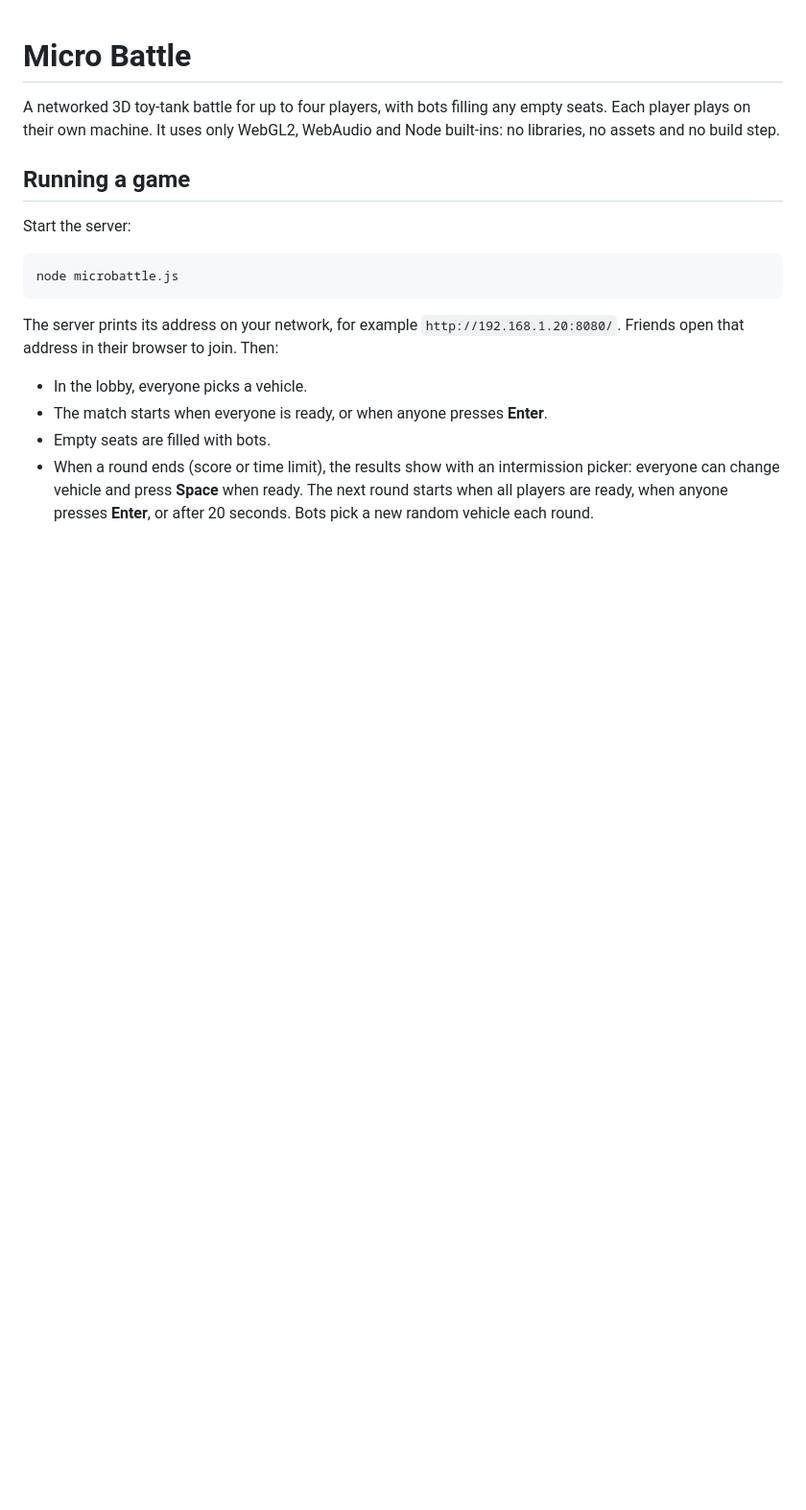
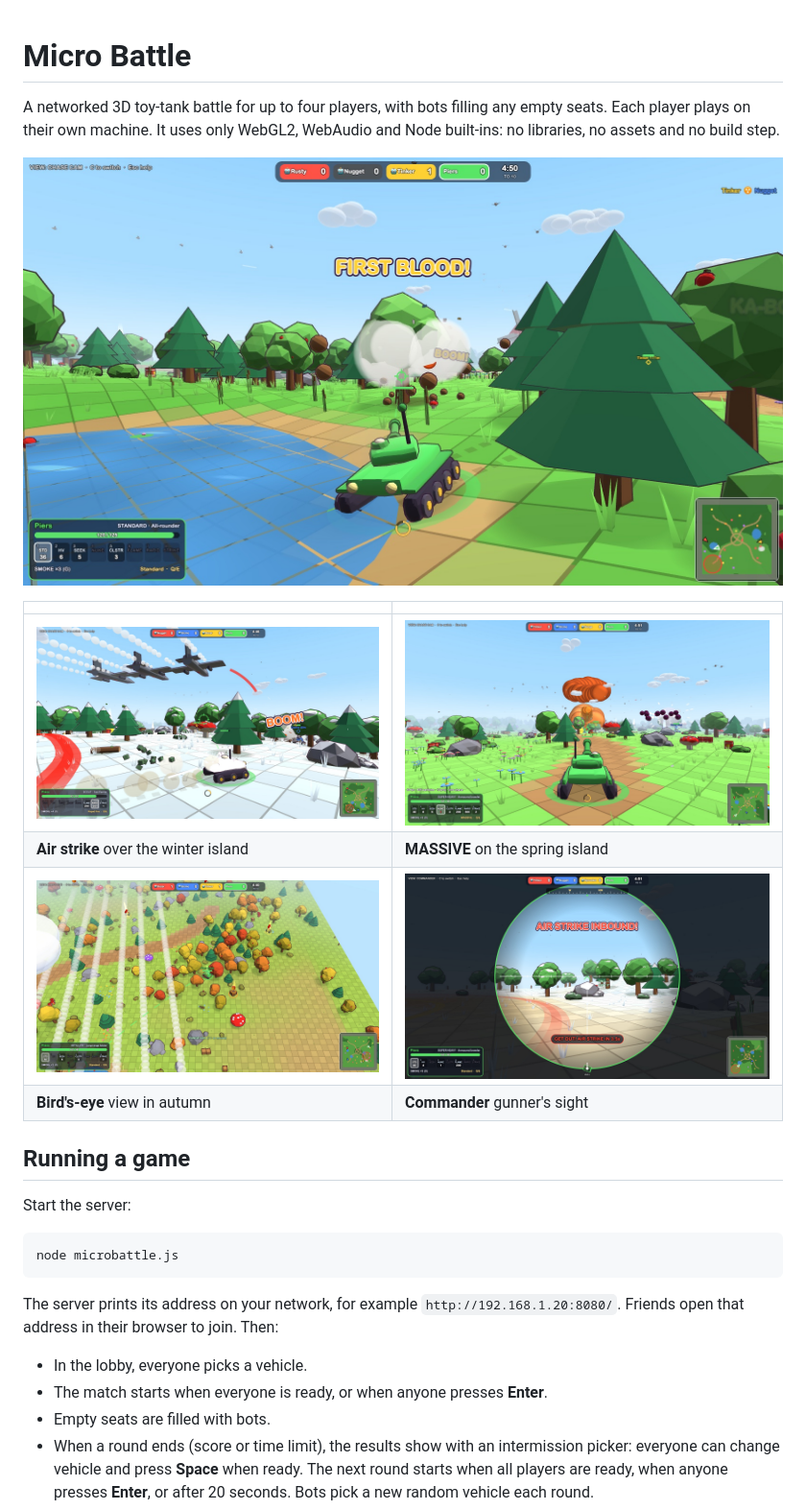
Before and after one commit to pierswarmers/microbattle, a Markdown page: README.md, the part around the change. Shown at 96% size. Drawn GitHub-style; pictures changed too: docs/screenshots/air-strike-winter.jpg (added), docs/screenshots/birds-eye-autumn.jpg (added), docs/screenshots/chase-cam.jpg (added); blank space fills up the shorter version.

Commit message:
Add gameplay screenshots to README
Five shots captured from real matches with tools/shot.mjs: chase cam,
air strike, MASSIVE, bird's-eye and commander views across seasons.

Co-Authored-By: Claude Opus 5.5 <noreply@anthropic.com>

```diff
--- a/README.md
+++ b/README.md
@@ -1,6 +1,15 @@
 # Micro Battle
 
 A networked 3D toy-tank battle for up to four players, with bots filling any empty seats. Each player plays on their own machine. It uses only WebGL2, WebAudio and Node built-ins: no libraries, no assets and no build step.
+
+![Chase cam: a standard tank rolls past a pond as the first kill of the match lands](docs/screenshots/chase-cam.jpg)
+
+| | |
+|---|---|
+| ![Bombers carpet-bomb an air strike zone on the winter island](docs/screenshots/air-strike-winter.jpg) | ![A MASSIVE shell sends up a mushroom cloud over the spring island](docs/screenshots/massive.jpg) |
+| **Air strike** over the winter island | **MASSIVE** on the spring island |
+| ![Bird's-eye view of bomber contrails crossing the autumn island](docs/screenshots/birds-eye-autumn.jpg) | ![Commander view through the gunner's sight as an air strike warning flashes](docs/screenshots/commander-scope.jpg) |
+| **Bird's-eye** view in autumn | **Commander** gunner's sight |
 
 ## Running a game
 
```
